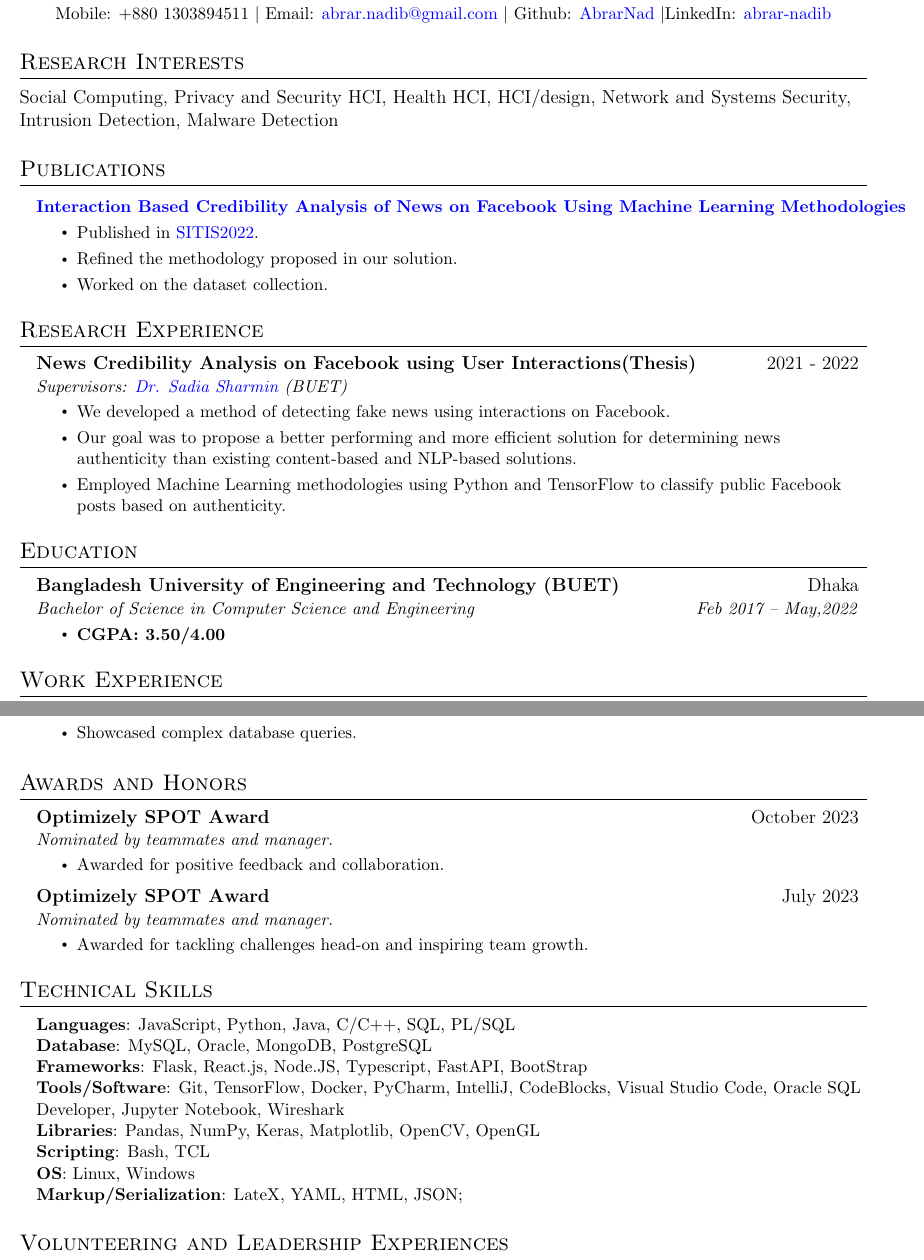
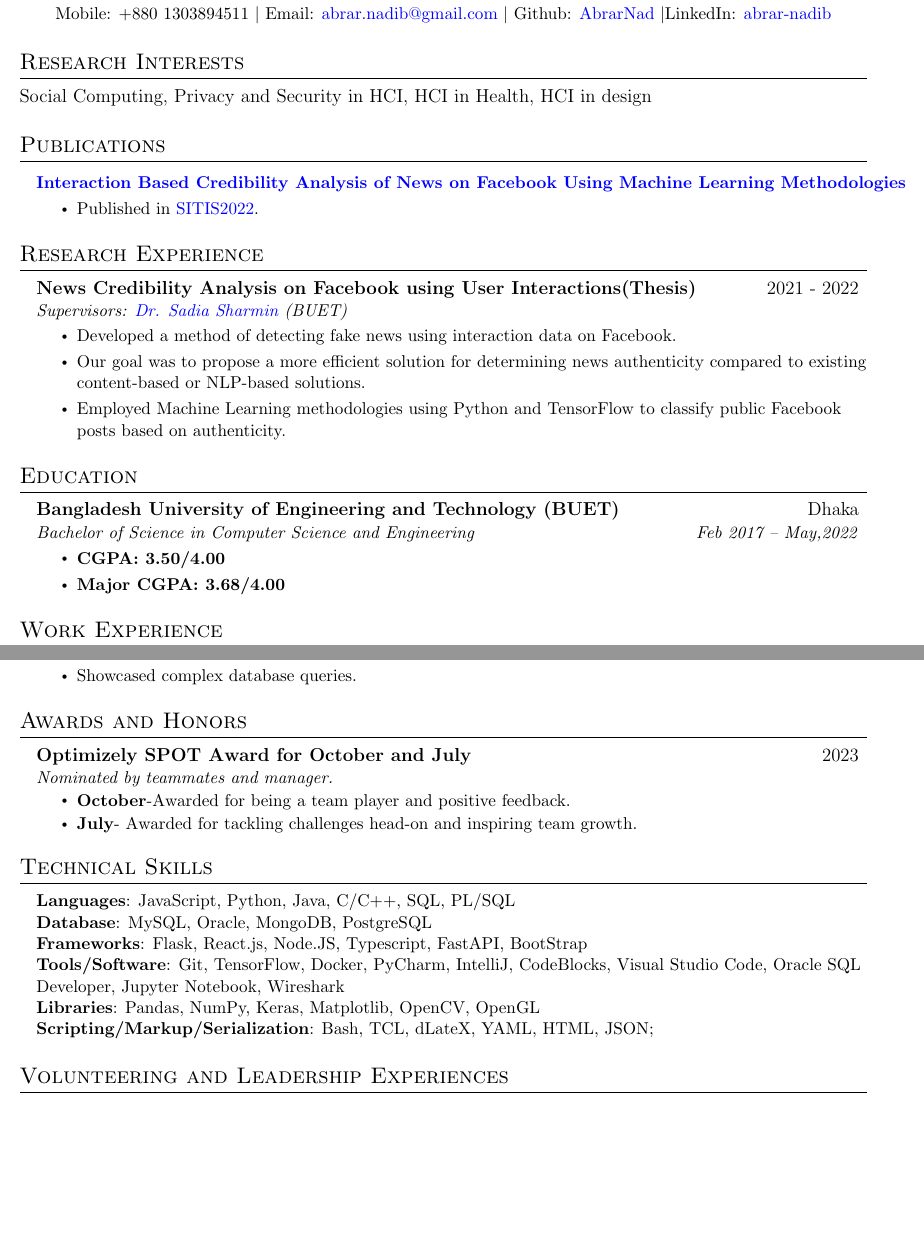
Before and after one commit to AbrarNad/CV, a LaTeX CV (Source/CV without detailed work exp/main.tex): two parts of pages 1 and 2 of 3 before the commit and two parts of pages 1 and 2 of 2 after it, joined at a grey line, cut so that both start at the same text, the shorter picture padded with empty space. Compiled offline with pdfLaTeX.

Commit message:
Update cv- restructuring

```diff
--- a/Source/CV without detailed work exp/main.tex
+++ b/Source/CV without detailed work exp/main.tex
@@ -135,7 +135,8 @@
 
 %-----------EDUCATION-----------
   \section{Research Interests}
-  {Social Computing, Privacy and Security HCI, Health HCI, HCI/design, Network and Systems Security, Intrusion Detection, Malware Detection}
+  % {Social Computing, Privacy and Security HCI, Health HCI, HCI/design, Network and Systems Security, Intrusion Detection, Malware Detection}
+  {Social Computing, Privacy and Security in HCI, HCI in Health, HCI in design}
 
   \section{Publications}
   \resumeSubHeadingListStart
@@ -143,8 +144,6 @@
           {\textbf{\href{https://ieeexplore.ieee.org/abstract/document/10090133}{{\textcolor{blue}{Interaction Based Credibility Analysis of News on Facebook Using Machine Learning Methodologies}}}} \emph{}}{}
           \resumeItemListStart
             \resumeItem{Published in \href{https://www.sitis-conference.org/2022/}{\textcolor{blue}{SITIS2022}}.}
-            \resumeItem{Refined the methodology proposed in our solution.}
-            \resumeItem{Worked on the dataset collection.}
           \resumeItemListEnd
 
     \resumeSubHeadingListEnd
@@ -156,8 +155,8 @@
       {News Credibility Analysis on Facebook using User Interactions(Thesis)}{2021 - 2022}
       {Supervisors: \href{https://cse.buet.ac.bd/faculty_list/detail/sadia}{\textcolor{blue}{Dr. Sadia Sharmin}} (BUET) }{}
        \resumeItemListStart
-       \resumeItem{We developed a method of detecting fake news using interactions on Facebook.}
-       \resumeItem{Our goal was to propose a better performing and more efficient solution for determining news authenticity than existing content-based and NLP-based solutions.}
+       \resumeItem{Developed a method of detecting fake news using interaction data on Facebook.}
+       \resumeItem{Our goal was to propose a more efficient solution for determining news authenticity compared to existing content-based or NLP-based solutions.}
        \resumeItem{Employed Machine Learning methodologies using Python and
 TensorFlow to classify public Facebook posts based on authenticity.}
        % \resumeItem{A \href{https://ieeexplore.ieee.org/abstract/document/10090133}{\textcolor{blue}{Paper}} was published in SITIS2022 conference. }
@@ -175,7 +174,7 @@ TensorFlow to classify public Facebook posts based on authenticity.}
       {Bachelor of Science in Computer Science and Engineering}{Feb 2017 --  May,2022}
       \resumeItemListStart
         \resumeItem{\textbf{CGPA: 3.50/4.00}}
-         % \resumeItem{\textbf{Major CGPA: 3.??/4.00}}
+         \resumeItem{\textbf{Major CGPA: 3.68/4.00}}
 
       \resumeItemListEnd
 
@@ -282,17 +281,18 @@ queries.}
 \section{Awards and Honors}
   \resumeSubHeadingListStart
    \resumeSubheading
-    {Optimizely SPOT Award}{October 2023}
+    {Optimizely SPOT Award for October and July}{2023}
     {Nominated by teammates and manager.}{}
      \resumeItemListStart
-            \resumeItem{Awarded for positive feedback and collaboration.}
+            \resumeItem{\textbf{October}-Awarded for being a team player and positive feedback.}
+            \resumeItem{\textbf{July}- Awarded for tackling challenges head-on and inspiring team growth.}
         \resumeItemListEnd
-    \resumeSubheading
-    {Optimizely SPOT Award}{July 2023}
-    {Nominated by teammates and manager.}{}
-     \resumeItemListStart
-            \resumeItem{Awarded for tackling challenges head-on and inspiring team growth.}
-        \resumeItemListEnd
+    % \resumeSubheading
+    % {Optimizely SPOT Award}{July 2023}
+    % {Nominated by teammates and manager.}{}
+    %  \resumeItemListStart
+    %         \resumeItem{Awarded for tackling challenges head-on and inspiring team growth.}
+    %     \resumeItemListEnd
 
     \resumeSubHeadingListEnd
 %
@@ -305,9 +305,9 @@ queries.}
      \textbf{Frameworks}{:  Flask, React.js, Node.JS, Typescript, FastAPI, BootStrap } \\
      \textbf{Tools/Software}{: Git, TensorFlow, Docker, PyCharm, IntelliJ, CodeBlocks, Visual Studio Code, Oracle SQL Developer, Jupyter Notebook, Wireshark} \\
      \textbf{Libraries}{: Pandas, NumPy, Keras, Matplotlib, OpenCV, OpenGL}\\
-     \textbf{Scripting}{: Bash, TCL}\\
-     \textbf{OS}{: Linux, Windows}\\
-     \textbf{Markup/Serialization}{: LateX, YAML, HTML, JSON};\\
+     % \textbf{Scripting}{: Bash, TCL}\\
+     % \textbf{OS}{: Linux, Windows}\\
+     \textbf{Scripting/Markup/Serialization}{: Bash, TCL, dLateX, YAML, HTML, JSON};\\
 
     }}
  \end{itemize}
```
